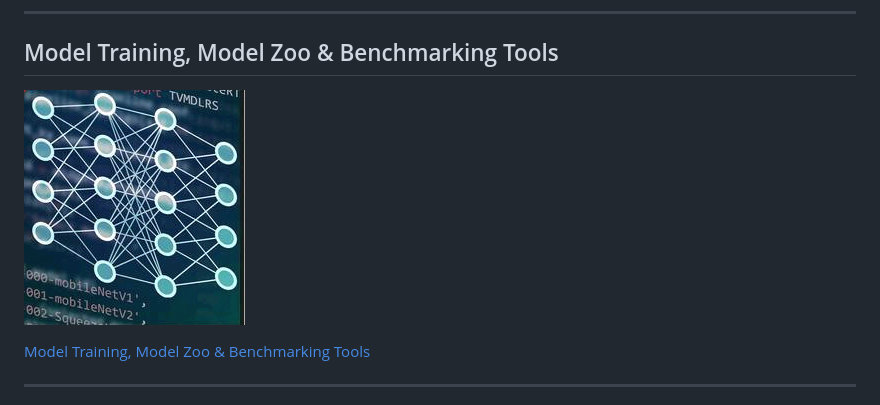
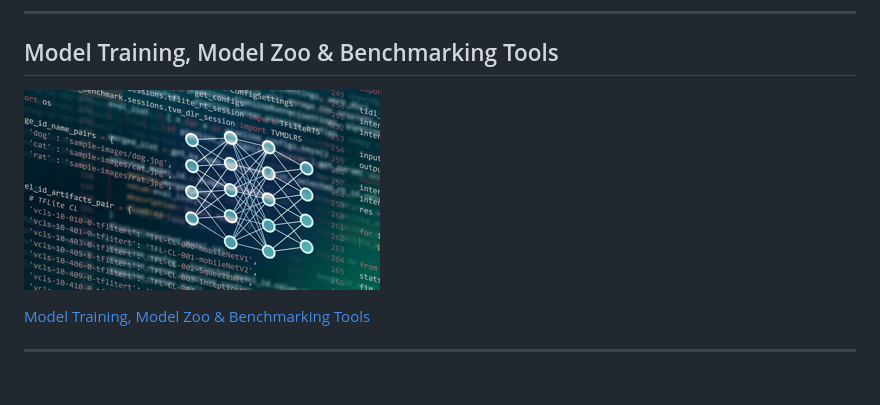
Before and after one commit to TexasInstruments/edgeai, a Markdown page: readme.md, the part around the change. GitHub-like rendering; pictures changed too: assets/neural-networks-icon-small.png (added).

```diff
--- a/readme.md
+++ b/readme.md
@@ -16,7 +16,7 @@ Embedded Inference of Deep Learning models is quite challenging - due to high co
 <hr>
 
 ## Model Training, Model Zoo & Benchmarking Tools
-![Model training](./assets/neural-networks-icon.png)
+![Model training](./assets/neural-networks-icon-small.png)
 
 [Model Training, Model Zoo & Benchmarking Tools](readme_modelzoo.md)
 
```
Also changed, not shown: readme_modelzoo.md (+1 -1 lines), assets/neural-networks-icon-full.jpg (added).
